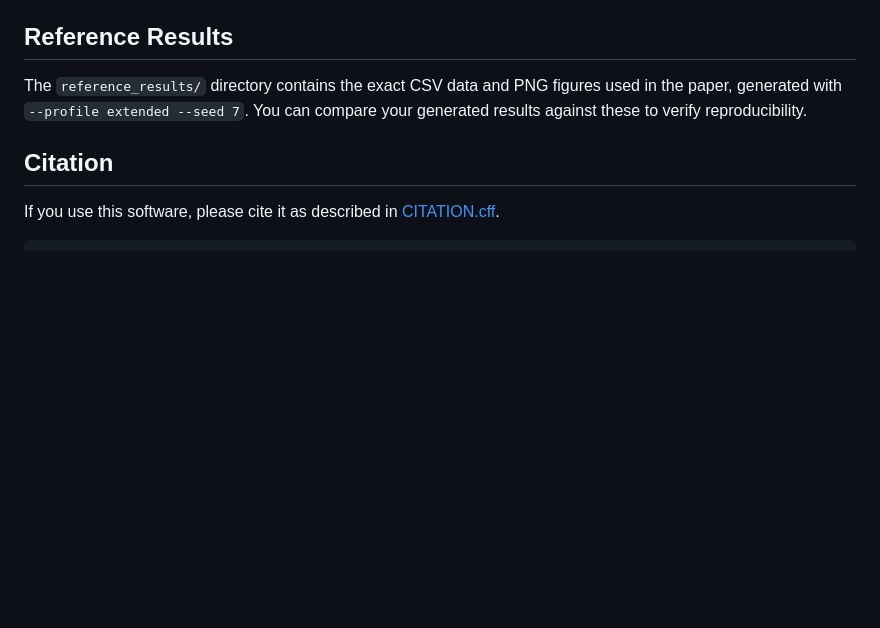
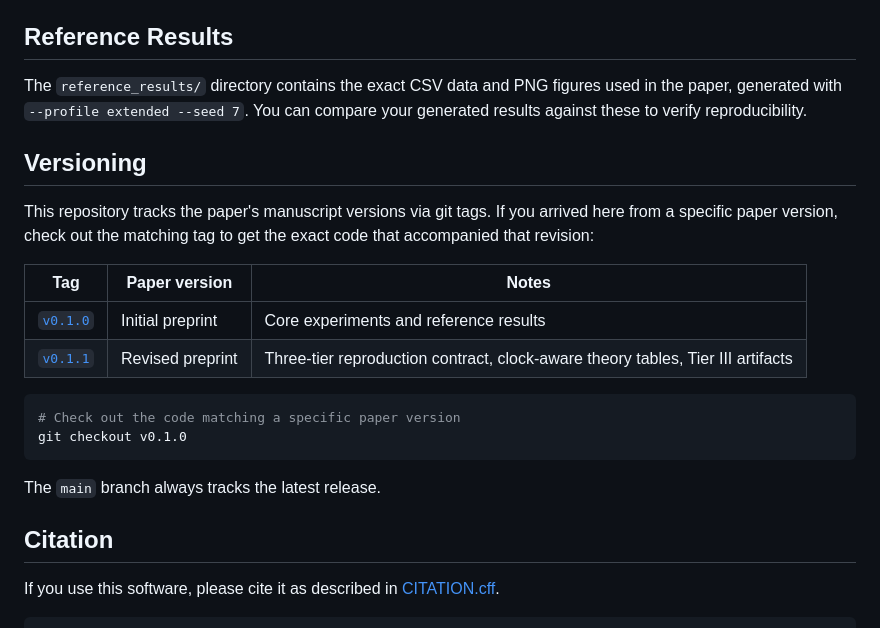
Before and after one commit to alch3mistdev/finite-pomdp-abstraction, a Markdown page: README.md, the part around the change. GitHub-like rendering; blank space fills up the shorter version.

Commit message:
docs(readme): add versioning section for tag-based paper version tracking
Readers arriving from older citations can check out the matching tag
to get the exact companion code for their paper revision.

````diff
--- a/README.md
+++ b/README.md
@@ -194,6 +194,22 @@ run_basic_results.py       CLI entrypoint
 
 The `reference_results/` directory contains the exact CSV data and PNG figures used in the paper, generated with `--profile extended --seed 7`. You can compare your generated results against these to verify reproducibility.
 
+## Versioning
+
+This repository tracks the paper's manuscript versions via git tags. If you arrived here from a specific paper version, check out the matching tag to get the exact code that accompanied that revision:
+
+| Tag | Paper version | Notes |
+|-----|---------------|-------|
+| [`v0.1.0`](../../tree/v0.1.0) | Initial preprint | Core experiments and reference results |
+| [`v0.1.1`](../../tree/v0.1.1) | Revised preprint | Three-tier reproduction contract, clock-aware theory tables, Tier III artifacts |
+
+```bash
+# Check out the code matching a specific paper version
+git checkout v0.1.0
+```
+
+The `main` branch always tracks the latest release.
+
 ## Citation
 
 If you use this software, please cite it as described in [CITATION.cff](CITATION.cff).
````
